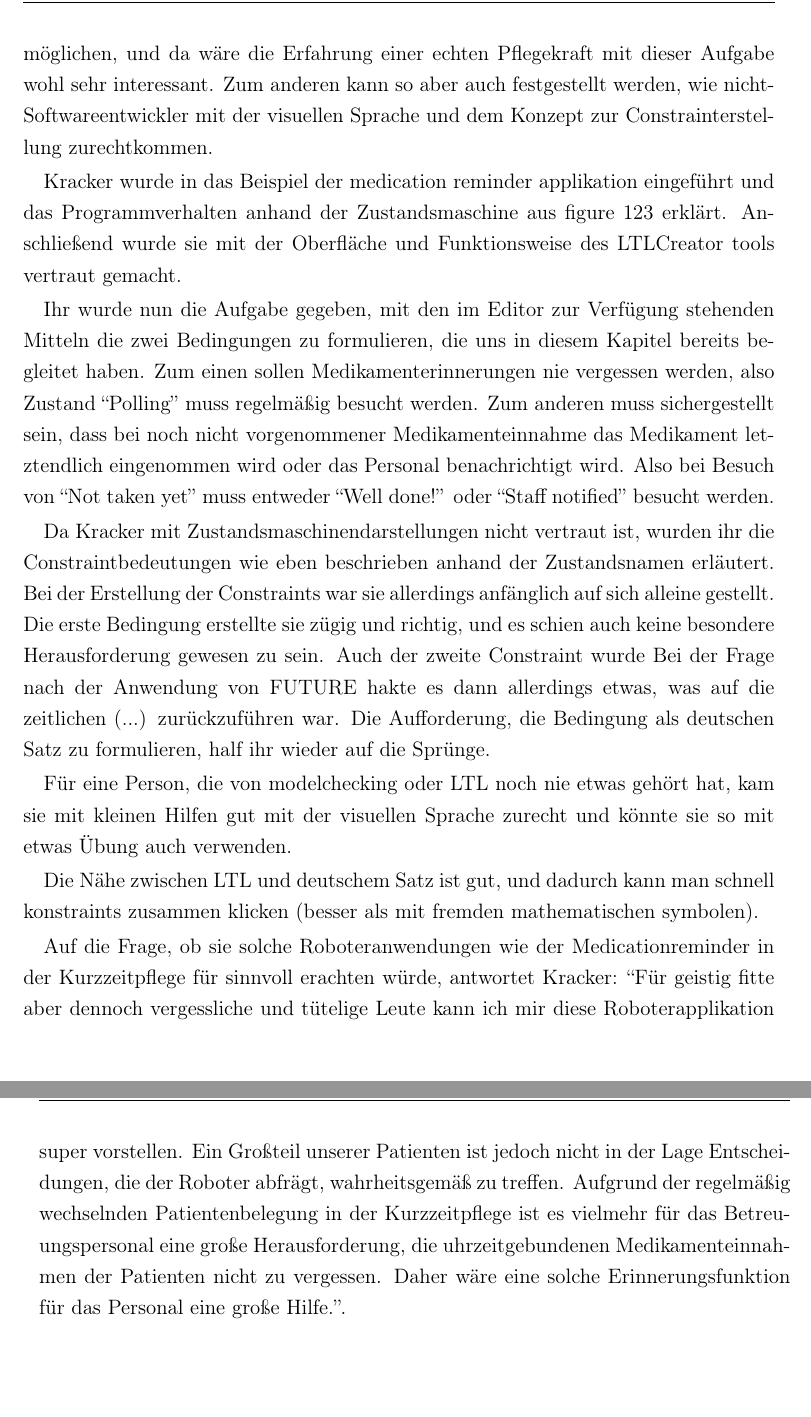
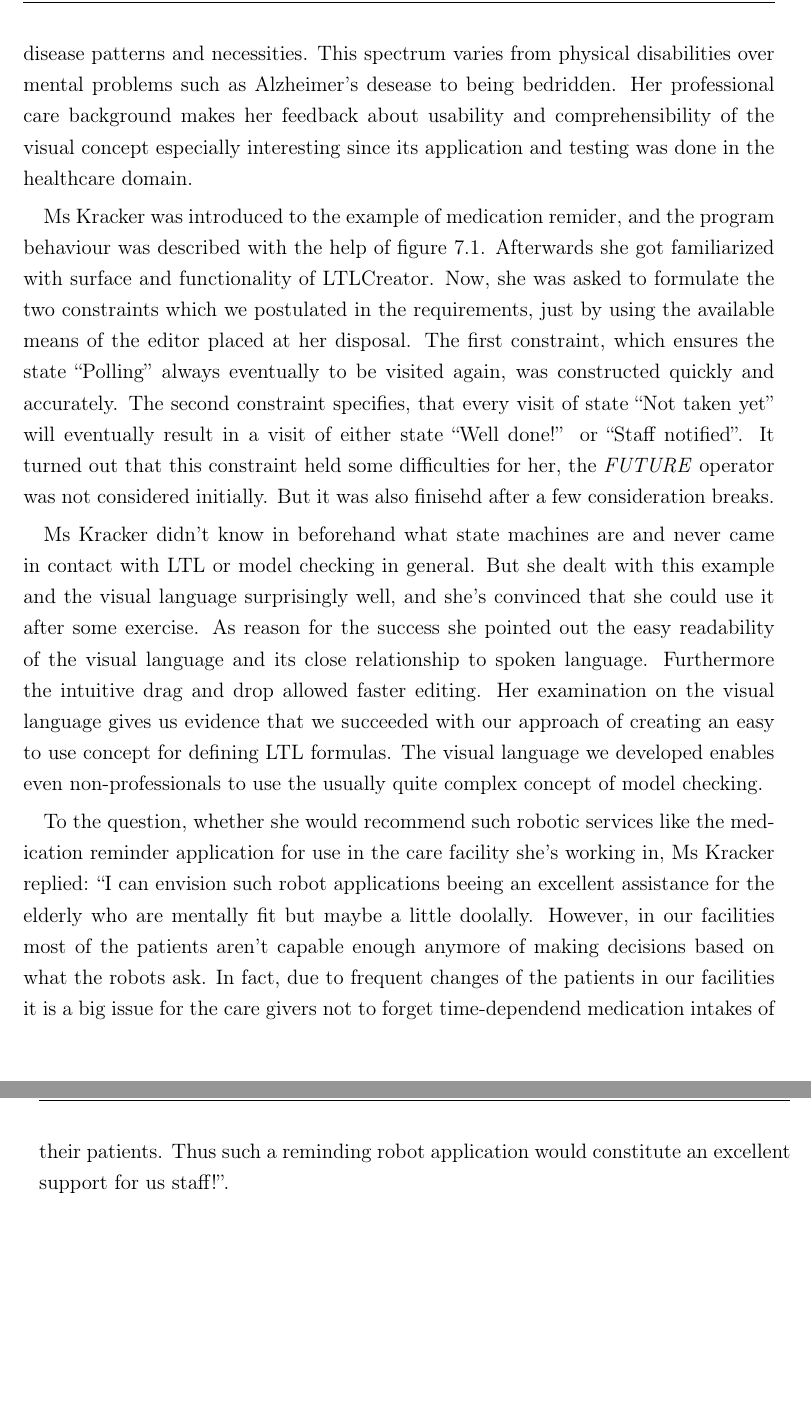
Before and after one commit to lnaegele/LTLCreator, a LaTeX thesis (thesis/MA-Thesis.tex, which reads thesis/tex/7_testscenarioandevaluation.tex): two parts of pages 71 and 72 of 78, joined at a grey line, cut at the place of the change. Compiled offline with pdfLaTeX; the source files are stored in an older character set and shown here as Unicode; an older LaTeX class or package is replaced by its successor.

Commit message:
* Section 7.3 is now translated to english * Minor changes in chapter 2 * Changes to chapter 8

```diff
--- a/thesis/tex/7_testscenarioandevaluation.tex
+++ b/thesis/tex/7_testscenarioandevaluation.tex
@@ -129 +129,3 @@ eher schreiben: wurde einigen Leuten vorgestellt. Generell blabla... Darunter au
 
+The LTLCreator has been presented to several people, technical engineers as well as ordinary persons. The overall feedback was good and the idea and realisation of the visual language was well-received. One of the laypersons who have been introduced to LTLCreator was Alina Kracker. The 21 yeras old german student of educational science is also working for the elderly in a care facility since more than five years. In this social institution Ms Kracker takes care of persons having different disease patterns and necessities. This spectrum varies from physical disabilities over mental problems such as Alzheimer's desease to being bedridden.
+Her professional care background makes her feedback about usability and comprehensibility of the visual concept especially interesting since its application and testing was done in the healthcare domain.
@@ -131,18 +132,24 @@ Alina Kracker, 21 Jahre alt aus Friedberg und Studentin der Erziehungswissenscha
 
-Es wurde getestet, ob Kracker ohne entsprechende Ausbildung Constraints zu dem Beispiel des medication reminder formulieren kann.
-Zum einen möchte die Universität of Auckland die Programmierung solcher Anwendungen auch nicht-professionellen ermöglichen, und da wäre die Erfahrung einer echten Pflegekraft mit dieser Aufgabe wohl sehr interessant. Zum anderen kann so aber auch festgestellt werden, wie nicht-Softwareentwickler mit der visuellen Sprache und dem Konzept zur Constrainterstellung zurechtkommen.
+Ms Kracker was introduced to the example of medication remider, and the program behaviour was described with the help of figure~\ref{fig:medicationreminder}. Afterwards she got familiarized with surface and functionality of LTLCreator. Now, she was asked to formulate the two constraints which we postulated in the requirements, just by using the available means of the editor placed at her disposal.
+The first constraint, which ensures the state ``Polling'' always eventually to be visited again, was constructed quickly and accurately.
+The second constraint specifies, that every visit of state ``Not taken yet'' will eventually result in a visit of either state ``Well done!'' or ``Staff notified''. It turned out that this constraint held some difficulties for her, the \emph{FUTURE} operator was not considered initially. But it was also finisehd after a few consideration breaks.
 
-Kracker wurde in das Beispiel der medication reminder applikation eingeführt und das Programmverhalten anhand der Zustandsmaschine aus figure 123 erklärt. Anschließend wurde sie mit der Oberfläche und Funktionsweise des LTLCreator tools vertraut gemacht.
+%indeed
+%surprisingly
+%hm was given as a reason.
+%Probably due to
+%Due to textnähe und einfachen lesbarkeit der vl
+%da der text nah ist und auch für ... vferständlich ist
+%not familiar with
+%As a first step,
 
-Ihr wurde nun die Aufgabe gegeben, mit den im Editor zur Verfügung stehenden Mitteln die zwei Bedingungen zu formulieren, die uns in diesem Kapitel bereits begleitet haben. Zum einen sollen Medikamenterinnerungen nie vergessen werden, also Zustand ``Polling'' muss regelmäßig besucht werden. Zum anderen muss sichergestellt sein, dass bei noch nicht vorgenommener Medikamenteinnahme das Medikament letztendlich eingenommen wird oder das Personal benachrichtigt wird. Also bei Besuch von ``Not taken yet'' muss entweder ``Well done!'' oder ``Staff notified'' besucht werden.
+Ms Kracker didn't know in beforehand what state machines are and never came in contact with LTL or model checking in general. But she dealt with this example and the visual language surprisingly well, and she's convinced that she could use it after some exercise. As reason for the success she pointed out the easy readability of the visual language and its close relationship to spoken language. Furthermore the intuitive drag and drop allowed faster editing.
+Her examination on the visual language gives us evidence that we succeeded with our approach of creating an easy to use concept for defining LTL formulas. The visual language we developed enables even non-professionals to use the usually quite complex concept of model checking.
 
-Da Kracker mit Zustandsmaschinendarstellungen nicht vertraut ist, wurden ihr die Constraintbedeutungen wie eben beschrieben anhand der Zustandsnamen erläutert. Bei der Erstellung der Constraints war sie allerdings anfänglich auf sich alleine gestellt. Die erste Bedingung erstellte sie zügig und richtig, und es schien auch keine besondere Herausforderung gewesen zu sein.
-Auch der zweite Constraint wurde
-Bei der Frage nach der Anwendung von FUTURE hakte es dann allerdings etwas, was auf die zeitlichen (...) zurückzuführen war. Die Aufforderung, die Bedingung als deutschen Satz zu formulieren, half ihr wieder auf die Sprünge.
+%Für eine Person, die von modelchecking oder LTL noch nie etwas gehört hat, kam sie mit kleinen Hilfen gut mit der visuellen Sprache zurecht und könnte sie so mit etwas Übung auch verwenden.
 
-Für eine Person, die von modelchecking oder LTL noch nie etwas gehört hat, kam sie mit kleinen Hilfen gut mit der visuellen Sprache zurecht und könnte sie so mit etwas Übung auch verwenden.
+%Die Nähe zwischen LTL und deutschem Satz ist gut, und dadurch kann man schnell konstraints zusammen klicken (besser als mit fremden mathematischen symbolen).
 
-Die Nähe zwischen LTL und deutschem Satz ist gut, und dadurch kann man schnell konstraints zusammen klicken (besser als mit fremden mathematischen symbolen).
-
-
-Auf die Frage, ob sie solche Roboteranwendungen wie der Medicationreminder in der Kurzzeitpflege für sinnvoll erachten würde, antwortet Kracker: ``Für geistig fitte aber dennoch vergessliche und tütelige Leute kann ich mir diese Roboterapplikation super vorstellen. Ein Großteil unserer Patienten ist jedoch nicht in der Lage Entscheidungen, die der Roboter abfrägt, wahrheitsgemäß zu treffen. Aufgrund der regelmäßig wechselnden Patientenbelegung in der Kurzzeitpflege ist es vielmehr für das Betreuungspersonal eine große Herausforderung, die uhrzeitgebundenen Medikamenteinnahmen der Patienten nicht zu vergessen. Daher wäre eine solche Erinnerungsfunktion für das Personal eine große Hilfe.''.
+To the question, whether she would recommend such robotic services like the medication reminder application for use in the care facility she's working in, Ms Kracker replied: ``I can envision such robot applications beeing an excellent assistance for the elderly who are mentally fit but maybe a little doolally. However, in our facilities most of the patients aren't capable enough anymore of making decisions based on what the robots ask. In fact, due to frequent changes of the patients in our facilities it is a big issue for the care givers not to forget time-dependend medication intakes of their patients. Thus such a reminding robot application would constitute an excellent support for us staff!''.
+%Auf die Frage, ob sie solche Roboteranwendungen wie der Medicationreminder in der Kurzzeitpflege für sinnvoll erachten würde, antwortet Kracker:
+%``Für geistig fitte aber dennoch vergessliche und tütelige Leute kann ich mir diese Roboterapplikation super vorstellen. Ein Großteil unserer Patienten ist jedoch nicht in der Lage Entscheidungen, die der Roboter abfrägt, wahrheitsgemäß zu treffen. Aufgrund der regelmäßig wechselnden Patientenbelegung in der Kurzzeitpflege ist es vielmehr für das Betreuungspersonal eine große Herausforderung, die uhrzeitgebundenen Medikamenteinnahmen der Patienten nicht zu vergessen. Daher wäre eine solche Erinnerungsfunktion für das Personal eine große Hilfe.''.
```
Also changed, not shown: thesis/tex/2_background.tex (+10 -3 lines), thesis/tex/8_conclusionandfuturework.tex (+4 -2 lines), thesis/images/populationpyramide.jpg (added), thesis/tex/7_testscenarioandevaluation.tex (3 more changed lines).
